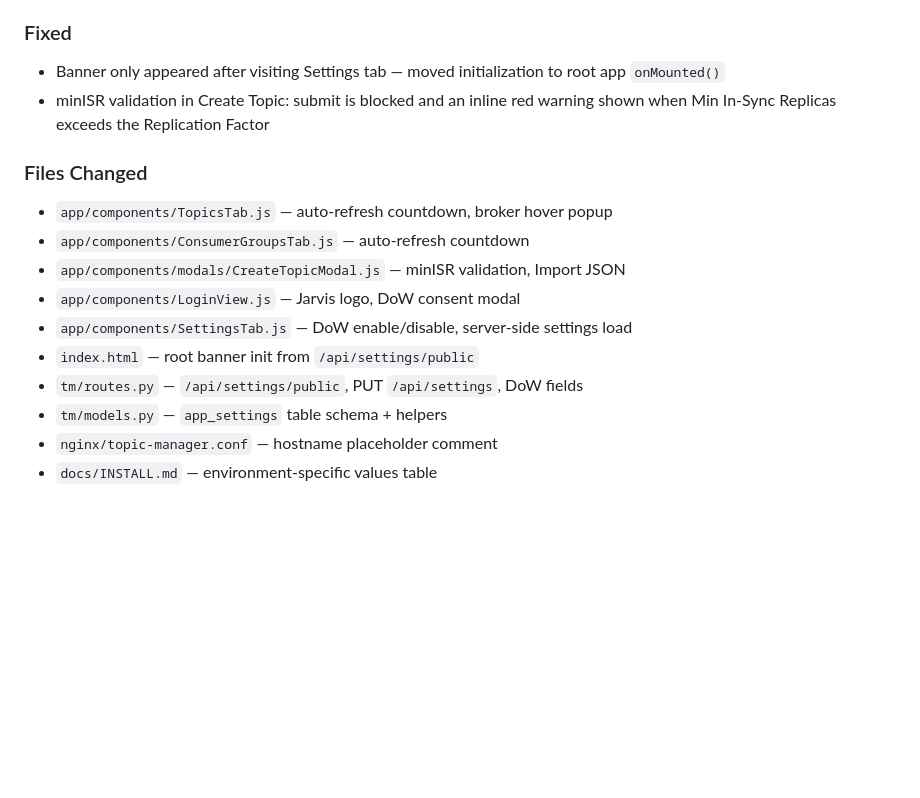
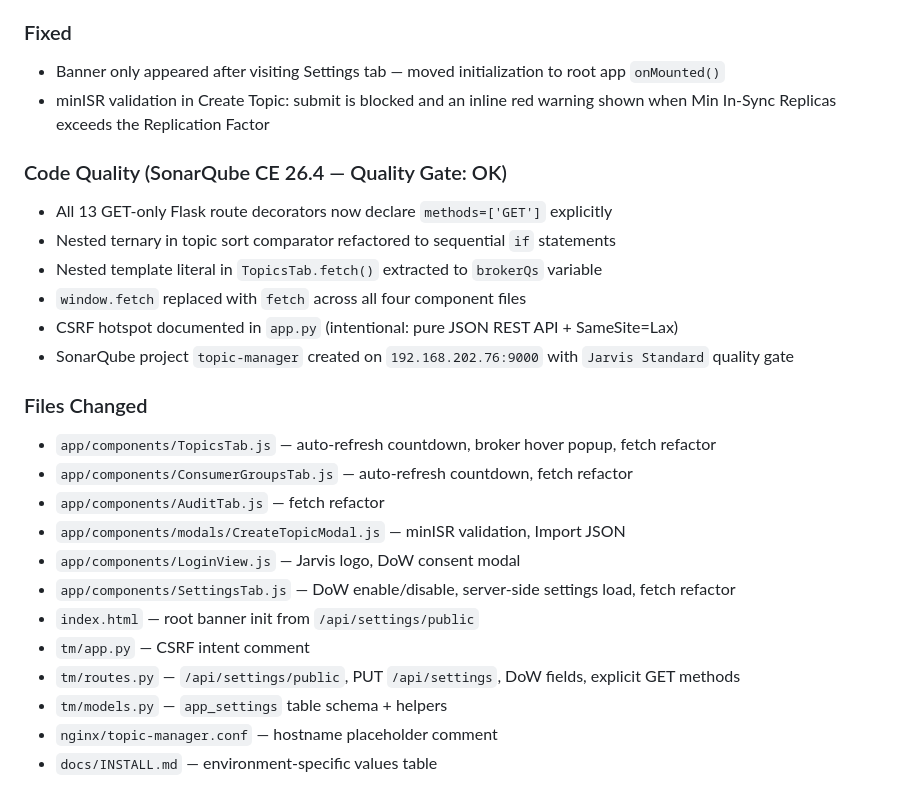
Before and after one commit to ymxplusb/Topic-Manager, a Markdown page: CHANGELOG.md, the part around the change. Rendered like a GitHub page; blank space fills up the shorter version.

Commit message:
docs: add SonarQube code quality results to CHANGELOG for v1.0.1
Documents code quality improvements: explicit HTTP methods on all
GET routes, ternary/template-literal refactors, window.fetch cleanup,
CSRF rationale comment, and Sonar project details.

Co-Authored-By: Claude Sonnet 4.6 <noreply@anthropic.com>

```diff
--- a/CHANGELOG.md
+++ b/CHANGELOG.md
@@ -28,14 +28,24 @@ Copyright (c) 2025-2026 James Rodman. All Rights Reserved.
 - Banner only appeared after visiting Settings tab — moved initialization to root app `onMounted()`
 - minISR validation in Create Topic: submit is blocked and an inline red warning shown when Min In-Sync Replicas exceeds the Replication Factor
 
+### Code Quality (SonarQube CE 26.4 — Quality Gate: OK)
+- All 13 GET-only Flask route decorators now declare `methods=['GET']` explicitly
+- Nested ternary in topic sort comparator refactored to sequential `if` statements
+- Nested template literal in `TopicsTab.fetch()` extracted to `brokerQs` variable
+- `window.fetch` replaced with `fetch` across all four component files
+- CSRF hotspot documented in `app.py` (intentional: pure JSON REST API + SameSite=Lax)
+- SonarQube project `topic-manager` created on `192.168.202.76:9000` with `Jarvis Standard` quality gate
+
 ### Files Changed
-- `app/components/TopicsTab.js` — auto-refresh countdown, broker hover popup
-- `app/components/ConsumerGroupsTab.js` — auto-refresh countdown
+- `app/components/TopicsTab.js` — auto-refresh countdown, broker hover popup, fetch refactor
+- `app/components/ConsumerGroupsTab.js` — auto-refresh countdown, fetch refactor
+- `app/components/AuditTab.js` — fetch refactor
 - `app/components/modals/CreateTopicModal.js` — minISR validation, Import JSON
 - `app/components/LoginView.js` — Jarvis logo, DoW consent modal
-- `app/components/SettingsTab.js` — DoW enable/disable, server-side settings load
+- `app/components/SettingsTab.js` — DoW enable/disable, server-side settings load, fetch refactor
 - `index.html` — root banner init from `/api/settings/public`
-- `tm/routes.py` — `/api/settings/public`, PUT `/api/settings`, DoW fields
+- `tm/app.py` — CSRF intent comment
+- `tm/routes.py` — `/api/settings/public`, PUT `/api/settings`, DoW fields, explicit GET methods
 - `tm/models.py` — `app_settings` table schema + helpers
 - `nginx/topic-manager.conf` — hostname placeholder comment
 - `docs/INSTALL.md` — environment-specific values table
```
